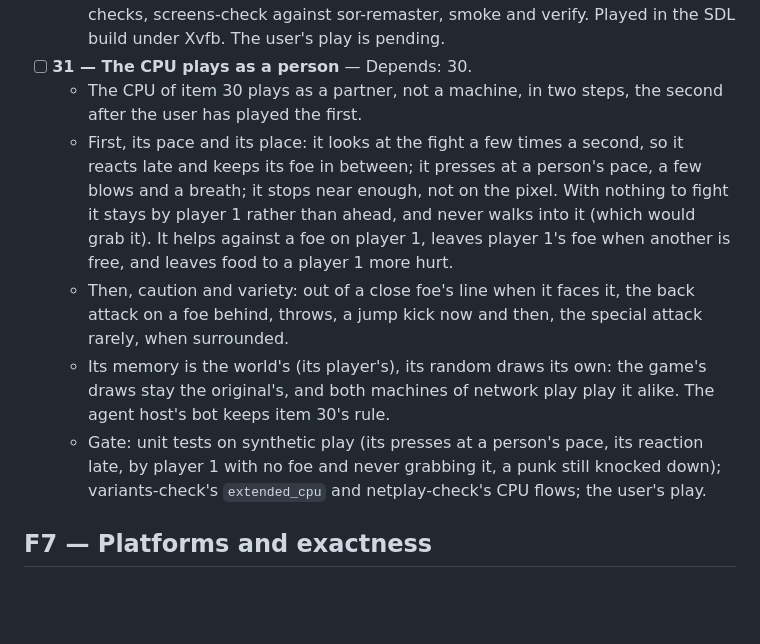
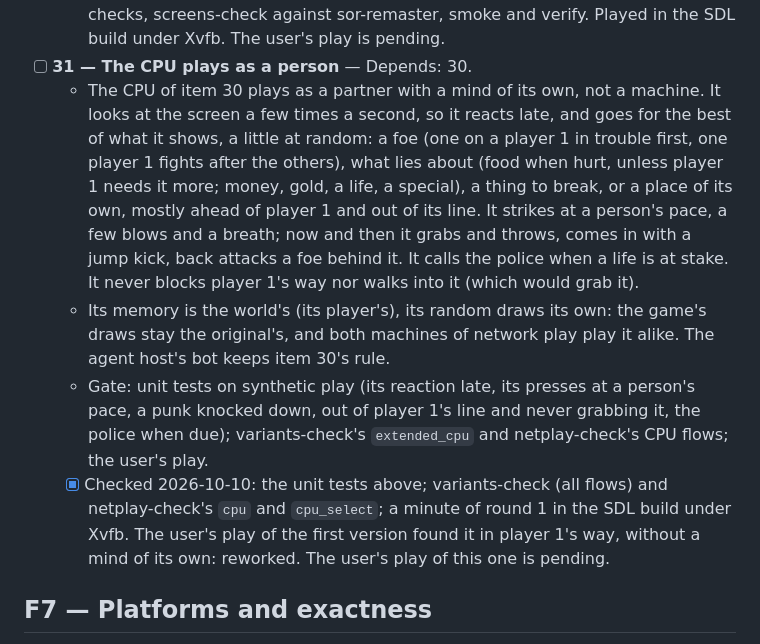
Before and after one commit to jdmichaud/sorz, a Markdown page: PLAN.md, the part around the change. Rendered like a GitHub page; blank space fills up the shorter version.

Commit message:
plan: item 31 in one step, its checks so far
The user's play of the first version (in player 1's way, no mind of its own) and their word on
the police call brought the second step (grabs and throws, the jump kick, the back attack, the
special attack) into the first.

Co-Authored-By: Claude Opus 5.5 <noreply@anthropic.com>

```diff
--- a/PLAN.md
+++ b/PLAN.md
@@ -235,21 +235,25 @@
     player 2 back); all flows of both checks, screens-check against sor-remaster, smoke and
     verify. Played in the SDL build under Xvfb. The user's play is pending.
 - [ ] **31 — The CPU plays as a person** — Depends: 30.
-  - The CPU of item 30 plays as a partner, not a machine, in two steps, the second after the
-    user has played the first.
-  - First, its pace and its place: it looks at the fight a few times a second, so it reacts
-    late and keeps its foe in between; it presses at a person's pace, a few blows and a breath;
-    it stops near enough, not on the pixel. With nothing to fight it stays by player 1 rather
-    than ahead, and never walks into it (which would grab it). It helps against a foe on player
-    1, leaves player 1's foe when another is free, and leaves food to a player 1 more hurt.
-  - Then, caution and variety: out of a close foe's line when it faces it, the back attack on a
-    foe behind, throws, a jump kick now and then, the special attack rarely, when surrounded.
+  - The CPU of item 30 plays as a partner with a mind of its own, not a machine. It looks at the
+    screen a few times a second, so it reacts late, and goes for the best of what it shows, a
+    little at random: a foe (one on a player 1 in trouble first, one player 1 fights after the
+    others), what lies about (food when hurt, unless player 1 needs it more; money, gold, a
+    life, a special), a thing to break, or a place of its own, mostly ahead of player 1 and out
+    of its line. It strikes at a person's pace, a few blows and a breath; now and then it grabs
+    and throws, comes in with a jump kick, back attacks a foe behind it. It calls the police
+    when a life is at stake. It never blocks player 1's way nor walks into it (which would grab
+    it).
   - Its memory is the world's (its player's), its random draws its own: the game's draws stay
     the original's, and both machines of network play play it alike. The agent host's bot keeps
     item 30's rule.
-  - Gate: unit tests on synthetic play (its presses at a person's pace, its reaction late, by
-    player 1 with no foe and never grabbing it, a punk still knocked down); variants-check's
-    `extended_cpu` and netplay-check's CPU flows; the user's play.
+  - Gate: unit tests on synthetic play (its reaction late, its presses at a person's pace, a
+    punk knocked down, out of player 1's line and never grabbing it, the police when due);
+    variants-check's `extended_cpu` and netplay-check's CPU flows; the user's play.
+  - [x] Checked 2026-10-10: the unit tests above; variants-check (all flows) and netplay-check's
+    `cpu` and `cpu_select`; a minute of round 1 in the SDL build under Xvfb. The user's play of
+    the first version found it in player 1's way, without a mind of its own: reworked. The
+    user's play of this one is pending.
 
 ## F7 — Platforms and exactness
 
```
